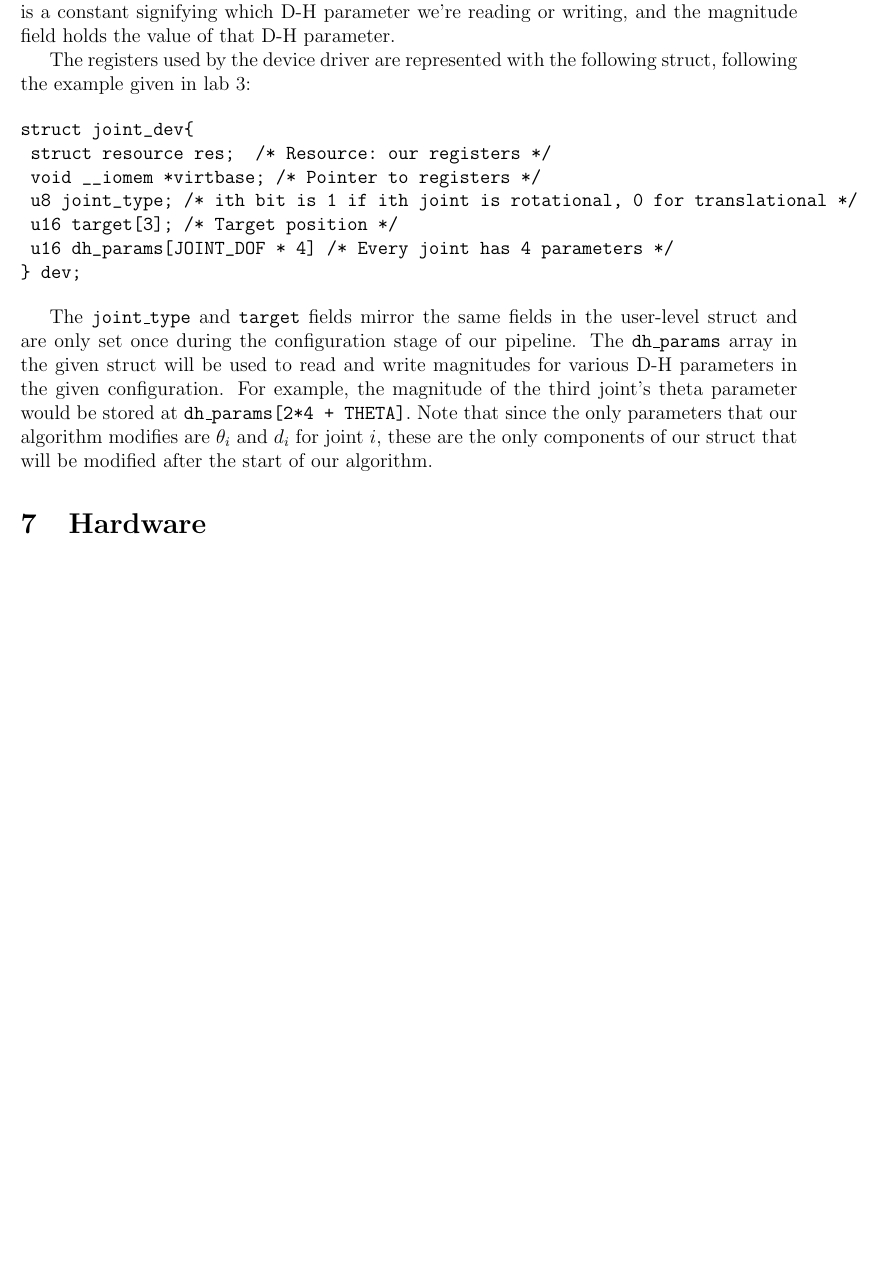
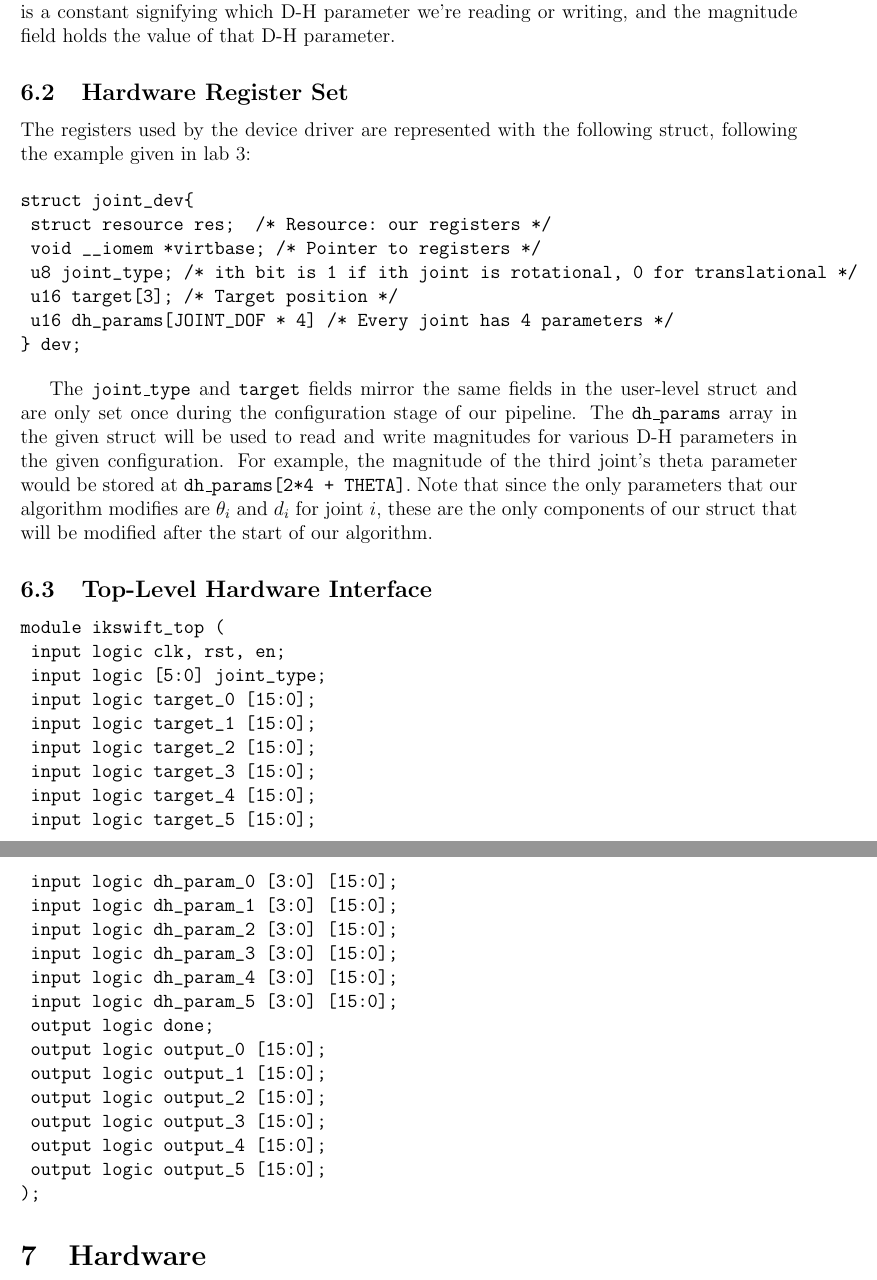
Before and after one commit to yipenghuang0302/csee4840_14, a LaTeX document (doc/design/design.tex, which reads doc/design/interface.tex): part of page 6 of 16 before the commit and two parts of pages 6 and 7 of 17 after it, the two joined at a grey line, cut so that both start at the same text, the shorter picture padded with empty space. Compiled offline with pdfLaTeX.

Commit message:
Added top level module interface. Fixed problem with s not ready til end of full matrix multiplication.

```diff
--- a/doc/design/interface.tex
+++ b/doc/design/interface.tex
@@ -24,6 +26,8 @@ The \texttt{joint} field represents which joint we're referring to (we have a to
 field keeps track of the type of every joint in system, the \texttt{parameter} field
 is a constant signifying which D-H parameter we're reading or writing, and the magnitude field holds the value of that D-H parameter.
 
+\subsection{Hardware Register Set}
+
 The registers used by the device driver are represented with the following struct, following the example given in lab 3:
 
 \begin{verbatim}
@@ -41,3 +45,31 @@ stage of our pipeline. The \texttt{dh\_params} array in the given struct will be
 given configuration. For example, the magnitude of the third joint's theta parameter would be stored at \texttt{dh\_params[2*4 + THETA]}. Note that
 since the only parameters that our algorithm modifies are $\theta_i$ and $d_i$ for joint $i$, these are the only components of our struct that
 will be modified after the start of our algorithm.
+
+\subsection{Top-Level Hardware Interface}
+
+\begin{verbatim}
+module ikswift_top (
+	input logic clk, rst, en;
+	input logic [5:0] joint_type;
+	input logic target_0 [15:0];
+	input logic target_1 [15:0];
+	input logic target_2 [15:0];
+	input logic target_3 [15:0];
+	input logic target_4 [15:0];
+	input logic target_5 [15:0];
+	input logic dh_param_0 [3:0] [15:0];
+	input logic dh_param_1 [3:0] [15:0];
+	input logic dh_param_2 [3:0] [15:0];
+	input logic dh_param_3 [3:0] [15:0];
+	input logic dh_param_4 [3:0] [15:0];
+	input logic dh_param_5 [3:0] [15:0];
+	output logic done;
+	output logic output_0 [15:0];
+	output logic output_1 [15:0];
+	output logic output_2 [15:0];
+	output logic output_3 [15:0];
+	output logic output_4 [15:0];
+	output logic output_5 [15:0];
+);
+\end{verbatim}
```
Also changed, not shown: doc/design/interface.tex (2 more changed lines), 1 other file.
